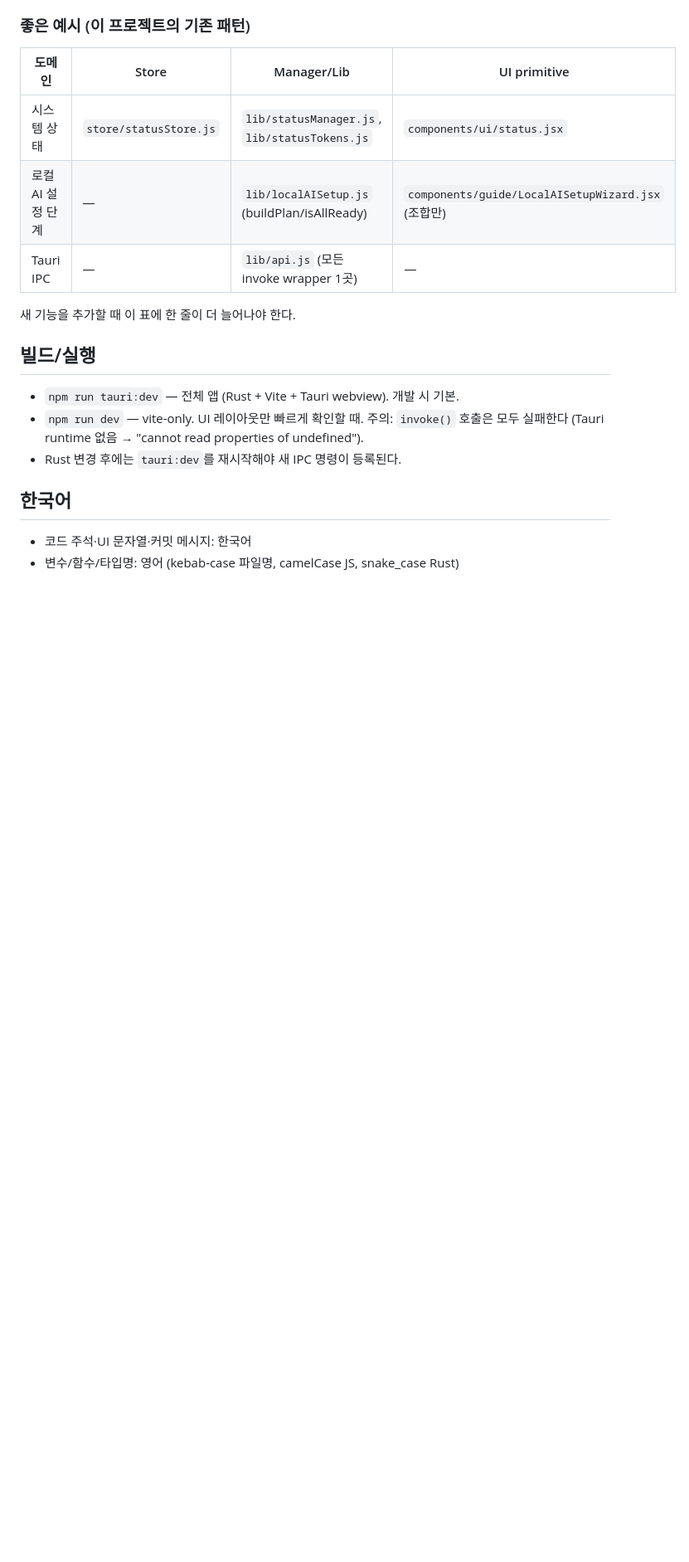
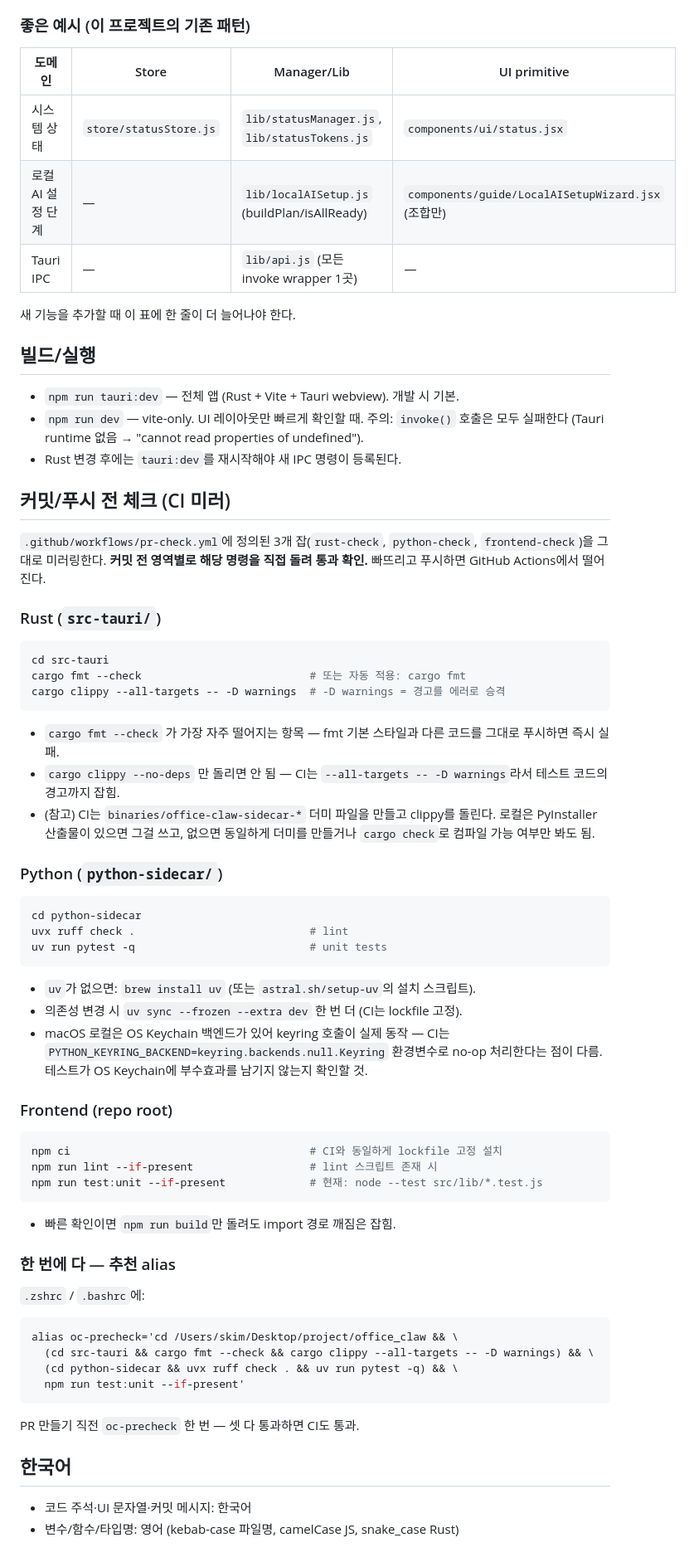
Before and after one commit to RomEscape/excel_agent, a Markdown page: CLAUDE.md, the part around the change. Shown at 83% size. GitHub-like rendering; blank space fills up the shorter version.

Commit message:
docs(claude.md): 커밋 전 CI 미러 체크 섹션 추가 — rust/python/frontend
GitHub Actions의 pr-check.yml 3개 잡을 그대로 미러링한 명령을 명시.
fmt 적용 누락으로 rust-check가 떨어지는 사고가 반복돼서 안내 강화.

- Rust: cargo fmt --check + cargo clippy --all-targets -- -D warnings
  (clippy의 --no-deps만 돌리는 함정 명시 — CI는 --all-targets라서 다름)
- Python: uvx ruff check + uv run pytest -q (uv 설치 안내 포함)
  + macOS 로컬은 OS Keychain 백엔드라 CI null 백엔드와 동작이 다름을 주의로 추가
- Frontend: npm ci + lint/test:unit (--if-present)
- 한 번에 돌리는 oc-precheck alias 예시 제공

Co-Authored-By: Claude Opus 4.7 (1M context) <noreply@anthropic.com>

````diff
--- a/CLAUDE.md
+++ b/CLAUDE.md
@@ -49,6 +49,57 @@
   주의: `invoke()` 호출은 모두 실패한다 (Tauri runtime 없음 → "cannot read properties of undefined").
 - Rust 변경 후에는 `tauri:dev`를 재시작해야 새 IPC 명령이 등록된다.
 
+## 커밋/푸시 전 체크 (CI 미러)
+
+`.github/workflows/pr-check.yml`에 정의된 3개 잡(`rust-check`, `python-check`, `frontend-check`)을 그대로 미러링한다. **커밋 전 영역별로 해당 명령을 직접 돌려 통과 확인.** 빠뜨리고 푸시하면 GitHub Actions에서 떨어진다.
+
+### Rust (`src-tauri/`)
+
+```bash
+cd src-tauri
+cargo fmt --check                          # 또는 자동 적용: cargo fmt
+cargo clippy --all-targets -- -D warnings  # -D warnings = 경고를 에러로 승격
+```
+
+- `cargo fmt --check` 가 가장 자주 떨어지는 항목 — fmt 기본 스타일과 다른 코드를 그대로 푸시하면 즉시 실패.
+- `cargo clippy --no-deps` 만 돌리면 안 됨 — CI는 `--all-targets -- -D warnings`라서 테스트 코드의 경고까지 잡힘.
+- (참고) CI는 `binaries/office-claw-sidecar-*` 더미 파일을 만들고 clippy를 돌린다. 로컬은 PyInstaller 산출물이 있으면 그걸 쓰고, 없으면 동일하게 더미를 만들거나 `cargo check`로 컴파일 가능 여부만 봐도 됨.
+
+### Python (`python-sidecar/`)
+
+```bash
+cd python-sidecar
+uvx ruff check .                           # lint
+uv run pytest -q                           # unit tests
+```
+
+- `uv`가 없으면: `brew install uv` (또는 `astral.sh/setup-uv`의 설치 스크립트).
+- 의존성 변경 시 `uv sync --frozen --extra dev` 한 번 더 (CI는 lockfile 고정).
+- macOS 로컬은 OS Keychain 백엔드가 있어 keyring 호출이 실제 동작 — CI는 `PYTHON_KEYRING_BACKEND=keyring.backends.null.Keyring` 환경변수로 no-op 처리한다는 점이 다름. 테스트가 OS Keychain에 부수효과를 남기지 않는지 확인할 것.
+
+### Frontend (repo root)
+
+```bash
+npm ci                                     # CI와 동일하게 lockfile 고정 설치
+npm run lint --if-present                  # lint 스크립트 존재 시
+npm run test:unit --if-present             # 현재: node --test src/lib/*.test.js
+```
+
+- 빠른 확인이면 `npm run build`만 돌려도 import 경로 깨짐은 잡힘.
+
+### 한 번에 다 — 추천 alias
+
+`.zshrc` / `.bashrc`에:
+
+```bash
+alias oc-precheck='cd /Users/skim/Desktop/project/office_claw && \
+  (cd src-tauri && cargo fmt --check && cargo clippy --all-targets -- -D warnings) && \
+  (cd python-sidecar && uvx ruff check . && uv run pytest -q) && \
+  npm run test:unit --if-present'
+```
+
+PR 만들기 직전 `oc-precheck` 한 번 — 셋 다 통과하면 CI도 통과.
+
 ## 한국어
 
 - 코드 주석·UI 문자열·커밋 메시지: 한국어
````
